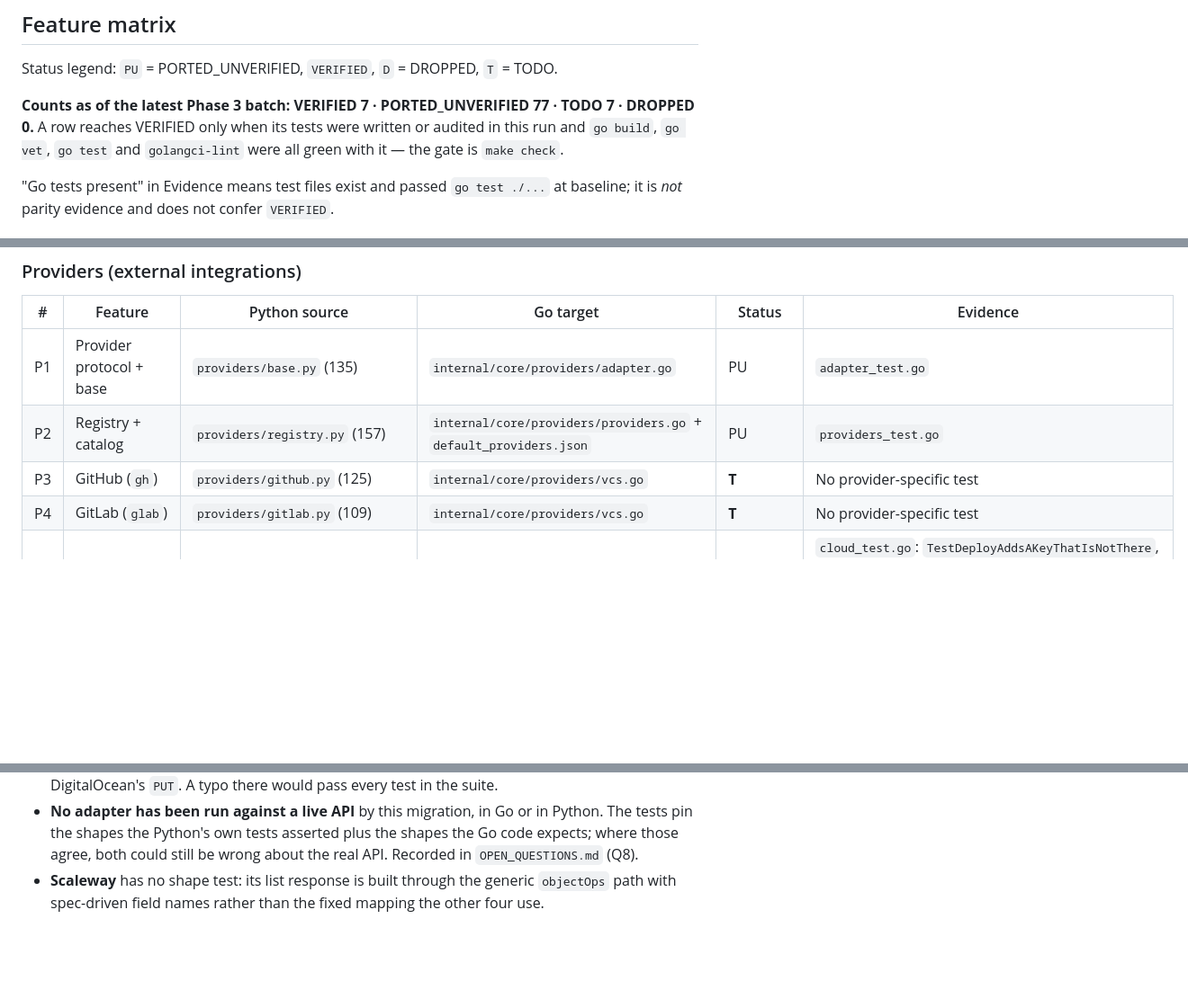
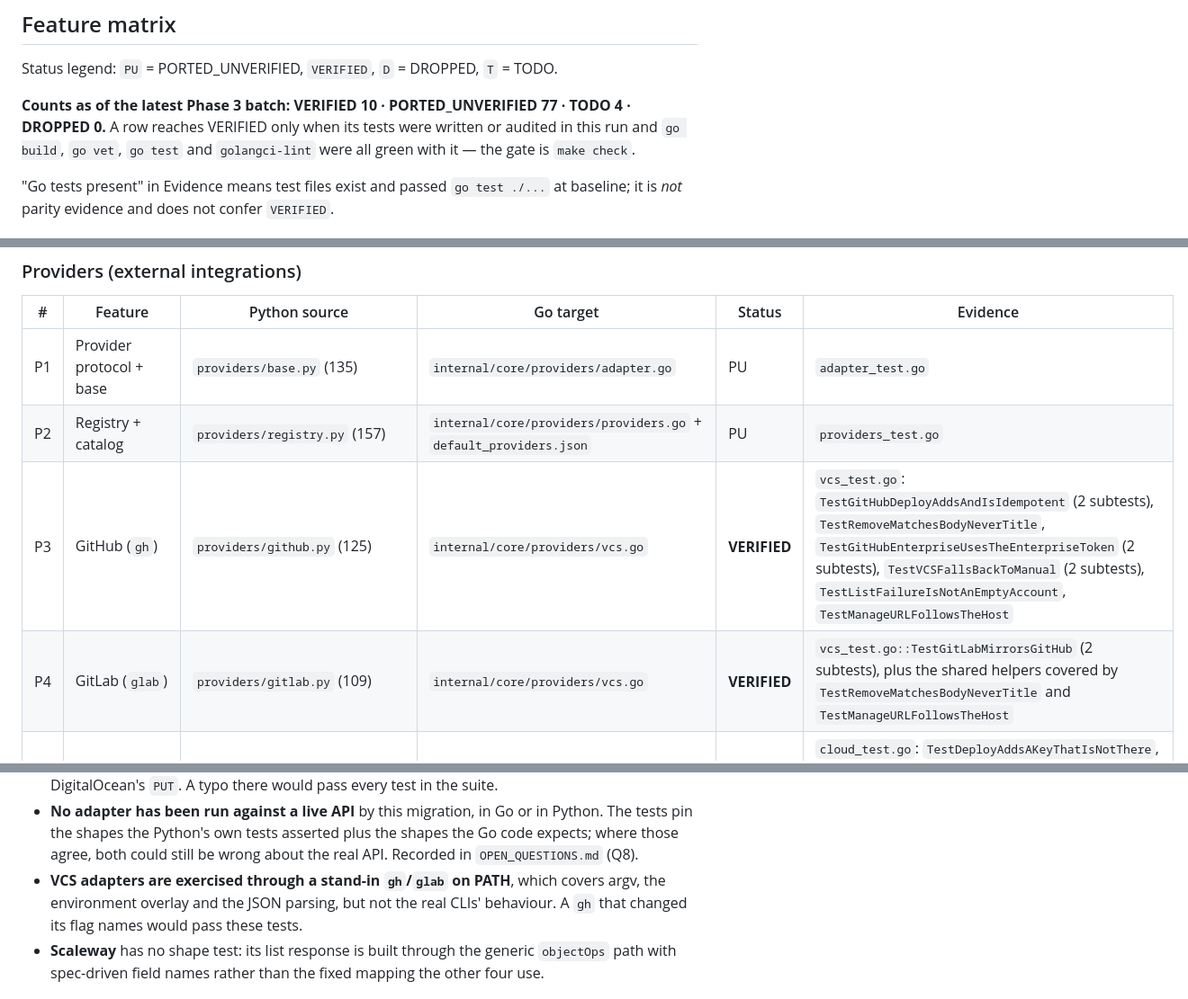
Before and after one commit to simtabi/ssh-manager, a Markdown page: MIGRATION_PLAN.md, 3 parts joined by grey strips. Shown at 90% size. Drawn GitHub-style; blank space fills up the shorter version.

Commit message:
Record three more verified rows
The GitHub, GitLab and deployer rows reach VERIFIED with test names cited.
Adds one more coverage limit: the VCS adapters are exercised through a
stand-in on PATH, which proves argv, environment and parsing but not that the
real gh and glab still take those flags.

```diff
--- a/MIGRATION_PLAN.md
+++ b/MIGRATION_PLAN.md
@@ -160,8 +160,8 @@ not before.**
 
 Status legend: `PU` = PORTED_UNVERIFIED, `VERIFIED`, `D` = DROPPED, `T` = TODO.
 
-**Counts as of the latest Phase 3 batch: VERIFIED 7 · PORTED_UNVERIFIED 77 ·
-TODO 7 · DROPPED 0.** A row reaches VERIFIED only when its tests were written
+**Counts as of the latest Phase 3 batch: VERIFIED 10 · PORTED_UNVERIFIED 77 ·
+TODO 4 · DROPPED 0.** A row reaches VERIFIED only when its tests were written
 or audited in this run and `go build`, `go vet`, `go test` and `golangci-lint`
 were all green with it — the gate is `make check`.
 
@@ -260,8 +260,8 @@ at baseline; it is *not* parity evidence and does not confer `VERIFIED`.
 |---|---|---|---|---|---|
 | P1 | Provider protocol + base | `providers/base.py` (135) | `internal/core/providers/adapter.go` | PU | `adapter_test.go` |
 | P2 | Registry + catalog | `providers/registry.py` (157) | `internal/core/providers/providers.go` + `default_providers.json` | PU | `providers_test.go` |
-| P3 | GitHub (`gh`) | `providers/github.py` (125) | `internal/core/providers/vcs.go` | **T** | No provider-specific test |
-| P4 | GitLab (`glab`) | `providers/gitlab.py` (109) | `internal/core/providers/vcs.go` | **T** | No provider-specific test |
+| P3 | GitHub (`gh`) | `providers/github.py` (125) | `internal/core/providers/vcs.go` | **VERIFIED** | `vcs_test.go`: `TestGitHubDeployAddsAndIsIdempotent` (2 subtests), `TestRemoveMatchesBodyNeverTitle`, `TestGitHubEnterpriseUsesTheEnterpriseToken` (2 subtests), `TestVCSFallsBackToManual` (2 subtests), `TestListFailureIsNotAnEmptyAccount`, `TestManageURLFollowsTheHost` |
+| P4 | GitLab (`glab`) | `providers/gitlab.py` (109) | `internal/core/providers/vcs.go` | **VERIFIED** | `vcs_test.go::TestGitLabMirrorsGitHub` (2 subtests), plus the shared helpers covered by `TestRemoveMatchesBodyNeverTitle` and `TestManageURLFollowsTheHost` |
 | P5 | Cloud REST VPS (DigitalOcean, Vultr, Hetzner, Linode, Scaleway, generic) | `providers/cloud.py` (436); tests `tests/test_cloud_providers.py` | `internal/core/providers/cloud.go` | **VERIFIED** | `cloud_test.go`: `TestDeployAddsAKeyThatIsNotThere`, `TestDeployIsIdempotent`, `TestDeployRenamesOurStaleTitleButNeverAUserLabel` (2 subtests), `TestVerifyAndRemoveMatchOnBodyNotLabel`, `TestNoTokenFallsBackToManual`, `TestAPIFailuresSurface`, `TestPerProviderResponseShapes` (4 subtests), `TestNumericIDsDoNotBecomeScientificNotation`, `TestDigitalOceanOverHTTP`, `TestPaginationIsBounded`. **Coverage limit below.** |
 | P6 | Generic SSH (`ssh-copy-id`) | `providers/ssh_generic.py` (120) | `internal/core/providers/ssh_generic.go` | PU | Plain-`ssh` fallback is a **Go-only addition** (D6) |
 
@@ -385,6 +385,9 @@ is.
   Python. The tests pin the shapes the Python's own tests asserted plus the
   shapes the Go code expects; where those agree, both could still be wrong about
   the real API. Recorded in `OPEN_QUESTIONS.md` (Q8).
+- **VCS adapters are exercised through a stand-in `gh`/`glab` on PATH**, which
+  covers argv, the environment overlay and the JSON parsing, but not the real
+  CLIs' behaviour. A `gh` that changed its flag names would pass these tests.
 - **Scaleway** has no shape test: its list response is built through the generic
   `objectOps` path with spec-driven field names rather than the fixed mapping
   the other four use.
```
Also changed, not shown: other parts of MIGRATION_PLAN.md (+1 -1 lines).
